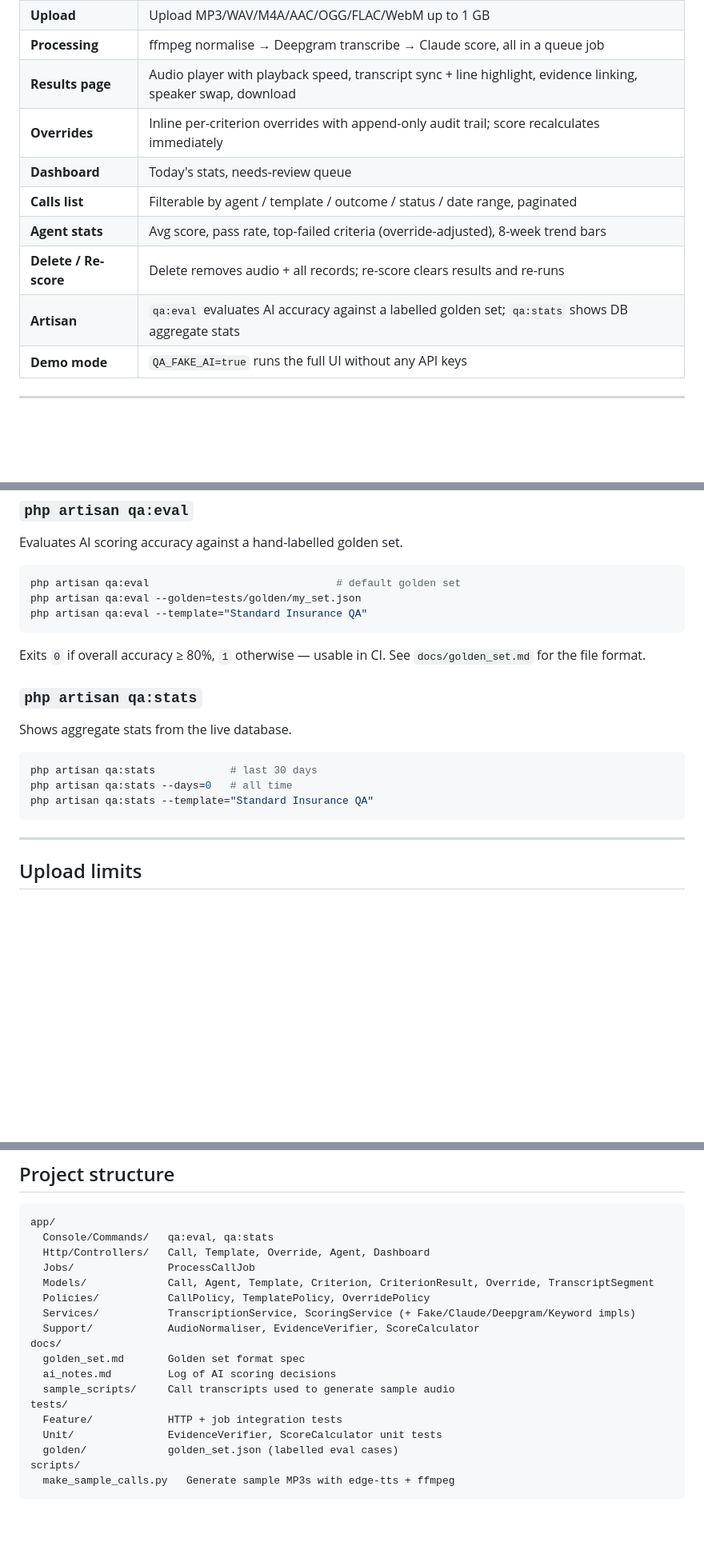
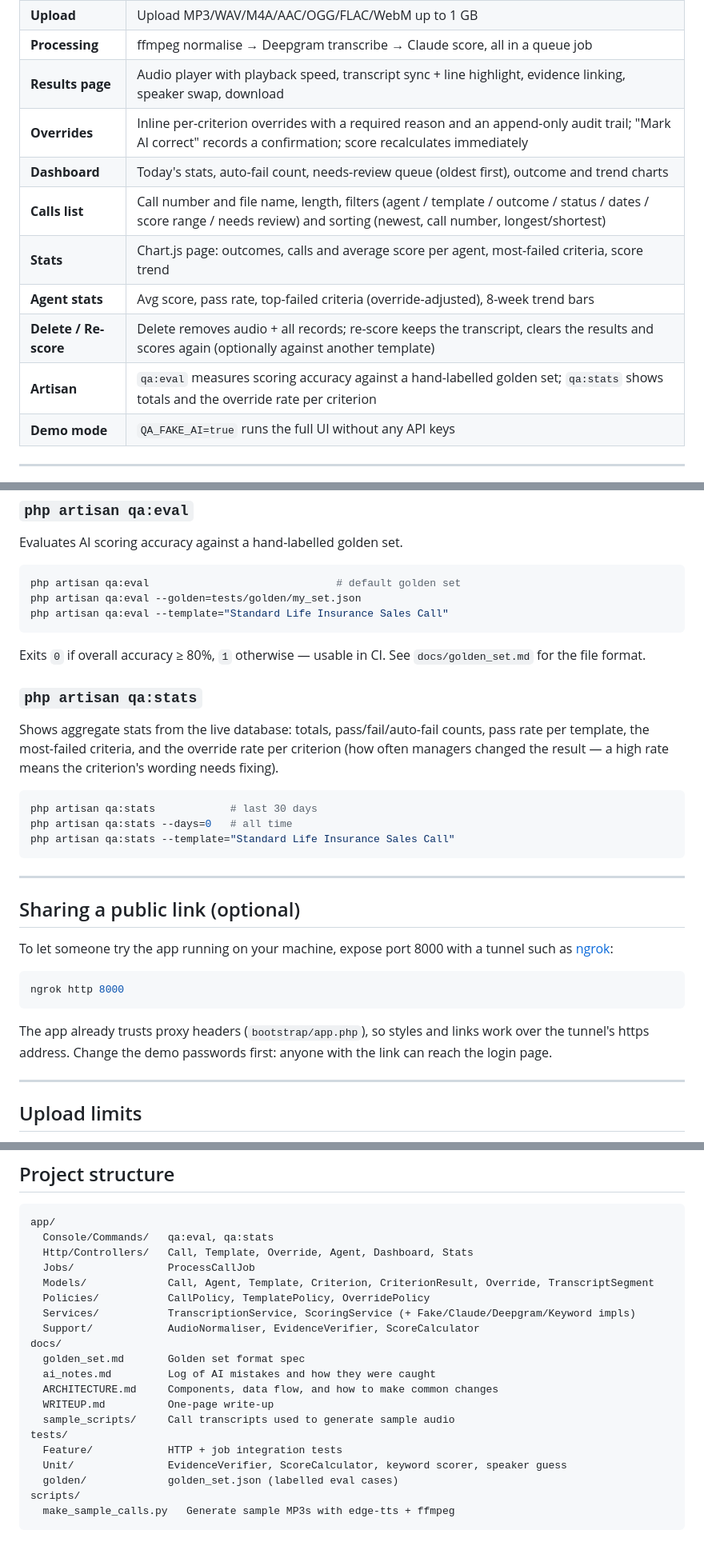
Before and after one commit to DionMirena/sales-call-qa, a Markdown page: README.md, 3 parts joined by grey strips. Shown at 80% size. GitHub-like rendering; blank space fills up the shorter version.

Commit message:
docs: correct and update the README
- Setup: add the step that creates the SQLite file (a fresh clone failed
  at migrate without it).
- Features: stats page, sorting, call numbers, "Mark AI correct", and
  re-score keeping the transcript.
- Sample data: 18 calls, the two US live-transfer calls, and the 30-day
  UK cooling-off rule.
- Correct the free scorer description, the test count, the qa:eval and
  qa:stats examples, and add an optional ngrok section.

````diff
--- a/README.md
+++ b/README.md
@@ -10,12 +10,13 @@ A Laravel tool for QA managers to evaluate life insurance sales calls against cu
 | **Upload** | Upload MP3/WAV/M4A/AAC/OGG/FLAC/WebM up to 1 GB |
 | **Processing** | ffmpeg normalise → Deepgram transcribe → Claude score, all in a queue job |
 | **Results page** | Audio player with playback speed, transcript sync + line highlight, evidence linking, speaker swap, download |
-| **Overrides** | Inline per-criterion overrides with append-only audit trail; score recalculates immediately |
-| **Dashboard** | Today's stats, needs-review queue |
-| **Calls list** | Filterable by agent / template / outcome / status / date range, paginated |
+| **Overrides** | Inline per-criterion overrides with a required reason and an append-only audit trail; "Mark AI correct" records a confirmation; score recalculates immediately |
+| **Dashboard** | Today's stats, auto-fail count, needs-review queue (oldest first), outcome and trend charts |
+| **Calls list** | Call number and file name, length, filters (agent / template / outcome / status / dates / score range / needs review) and sorting (newest, call number, longest/shortest) |
+| **Stats** | Chart.js page: outcomes, calls and average score per agent, most-failed criteria, score trend |
 | **Agent stats** | Avg score, pass rate, top-failed criteria (override-adjusted), 8-week trend bars |
-| **Delete / Re-score** | Delete removes audio + all records; re-score clears results and re-runs |
-| **Artisan** | `qa:eval` evaluates AI accuracy against a labelled golden set; `qa:stats` shows DB aggregate stats |
+| **Delete / Re-score** | Delete removes audio + all records; re-score keeps the transcript, clears the results and scores again (optionally against another template) |
+| **Artisan** | `qa:eval` measures scoring accuracy against a hand-labelled golden set; `qa:stats` shows totals and the override rate per criterion |
 | **Demo mode** | `QA_FAKE_AI=true` runs the full UI without any API keys |
 
 ---
@@ -185,7 +190,7 @@ Evaluates AI scoring accuracy against a hand-labelled golden set.
 ```bash
 php artisan qa:eval                              # default golden set
 php artisan qa:eval --golden=tests/golden/my_set.json
-php artisan qa:eval --template="Standard Insurance QA"
+php artisan qa:eval --template="Standard Life Insurance Sales Call"
 ```
 
 Exits `0` if overall accuracy ≥ 80%, `1` otherwise — usable in CI.
@@ -193,13 +198,25 @@ See `docs/golden_set.md` for the file format.
 
 ### `php artisan qa:stats`
 
-Shows aggregate stats from the live database.
+Shows aggregate stats from the live database: totals, pass/fail/auto-fail counts, pass rate per template, the most-failed criteria, and the override rate per criterion (how often managers changed the result — a high rate means the criterion's wording needs fixing).
 
 ```bash
 php artisan qa:stats            # last 30 days
 php artisan qa:stats --days=0   # all time
-php artisan qa:stats --template="Standard Insurance QA"
+php artisan qa:stats --template="Standard Life Insurance Sales Call"
 ```
+
+---
+
+## Sharing a public link (optional)
+
+To let someone try the app running on your machine, expose port 8000 with a tunnel such as [ngrok](https://ngrok.com):
+
+```bash
+ngrok http 8000
+```
+
+The app already trusts proxy headers (`bootstrap/app.php`), so styles and links work over the tunnel's https address. Change the demo passwords first: anyone with the link can reach the login page.
 
 ---
 
@@ -220,7 +237,7 @@ post_max_size = 1G
 ```
 app/
   Console/Commands/   qa:eval, qa:stats
-  Http/Controllers/   Call, Template, Override, Agent, Dashboard
+  Http/Controllers/   Call, Template, Override, Agent, Dashboard, Stats
   Jobs/               ProcessCallJob
   Models/             Call, Agent, Template, Criterion, CriterionResult, Override, TranscriptSegment
   Policies/           CallPolicy, TemplatePolicy, OverridePolicy
@@ -228,11 +245,13 @@ app/
   Support/            AudioNormaliser, EvidenceVerifier, ScoreCalculator
 docs/
   golden_set.md       Golden set format spec
-  ai_notes.md         Log of AI scoring decisions
+  ai_notes.md         Log of AI mistakes and how they were caught
+  ARCHITECTURE.md     Components, data flow, and how to make common changes
+  WRITEUP.md          One-page write-up
   sample_scripts/     Call transcripts used to generate sample audio
 tests/
   Feature/            HTTP + job integration tests
-  Unit/               EvidenceVerifier, ScoreCalculator unit tests
+  Unit/               EvidenceVerifier, ScoreCalculator, keyword scorer, speaker guess
   golden/             golden_set.json (labelled eval cases)
 scripts/
   make_sample_calls.py   Generate sample MP3s with edge-tts + ffmpeg
````
Also changed, not shown: other parts of README.md (+11 -7 lines).
